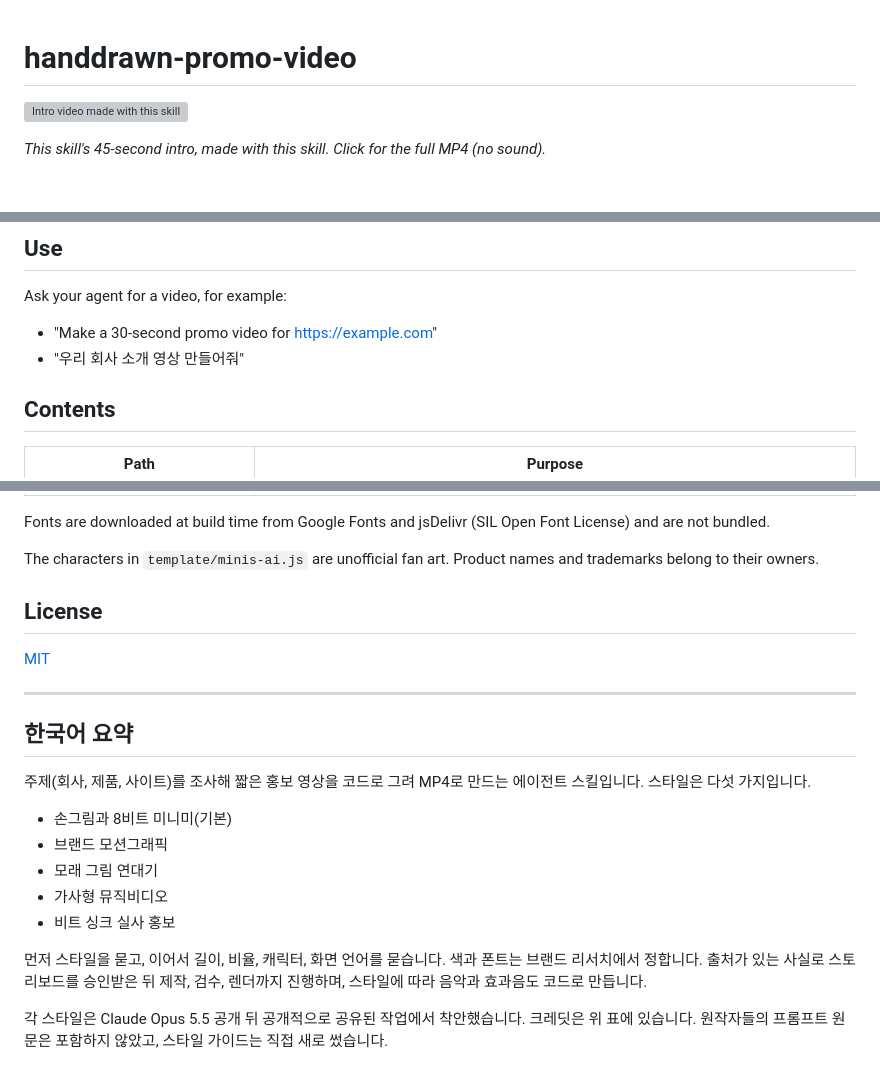
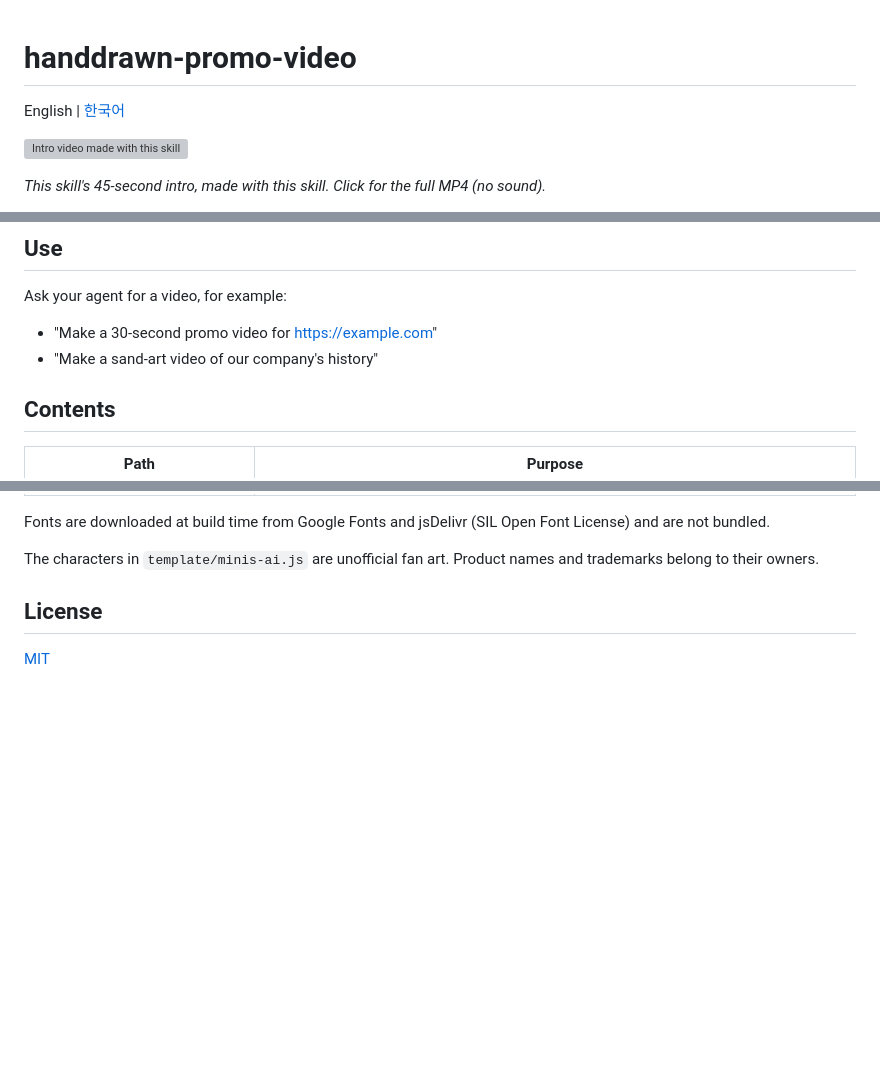
Before and after one commit to Changroro/code-video, a Markdown page: README.md, 3 parts joined by grey strips. Rendered like a GitHub page; blank space fills up the shorter version; grey boxes are pictures that could not be loaded.

Commit message:
📝 docs(readme): split into English and Korean READMEs

```diff
--- a/README.md
+++ b/README.md
@@ -1,4 +1,6 @@
 # handdrawn-promo-video
+
+English | [한국어](README.ko.md)
 
 [![Intro video made with this skill](docs/intro-preview.gif)](https://github.com/Changroro/handdrawn-promo-video/releases/download/v1.0.0/SkillIntro.mp4)
 
@@ -76,7 +78,7 @@ Requirements: Node.js 18+ with npm, ffmpeg built with libx264, Google Chrome, an
 Ask your agent for a video, for example:
 
 - "Make a 30-second promo video for https://example.com"
-- "우리 회사 소개 영상 만들어줘"
+- "Make a sand-art video of our company's history"
 
 ## Contents
 
@@ -99,19 +101,3 @@ The characters in `template/minis-ai.js` are unofficial fan art. Product names a
 ## License
 
 [MIT](LICENSE)
-
----
-
-## 한국어 요약
-
-주제(회사, 제품, 사이트)를 조사해 짧은 홍보 영상을 코드로 그려 MP4로 만드는 에이전트 스킬입니다. 스타일은 다섯 가지입니다.
-
-- 손그림과 8비트 미니미(기본)
-- 브랜드 모션그래픽
-- 모래 그림 연대기
-- 가사형 뮤직비디오
-- 비트 싱크 실사 홍보
-
-먼저 스타일을 묻고, 이어서 길이, 비율, 캐릭터, 화면 언어를 묻습니다. 색과 폰트는 브랜드 리서치에서 정합니다. 출처가 있는 사실로 스토리보드를 승인받은 뒤 제작, 검수, 렌더까지 진행하며, 스타일에 따라 음악과 효과음도 코드로 만듭니다.
-
-각 스타일은 Claude Opus 5.5 공개 뒤 공개적으로 공유된 작업에서 착안했습니다. 크레딧은 위 표에 있습니다. 원작자들의 프롬프트 원문은 포함하지 않았고, 스타일 가이드는 직접 새로 썼습니다.
```
Also changed, not shown: README.ko.md (added, +104 -0 lines).
